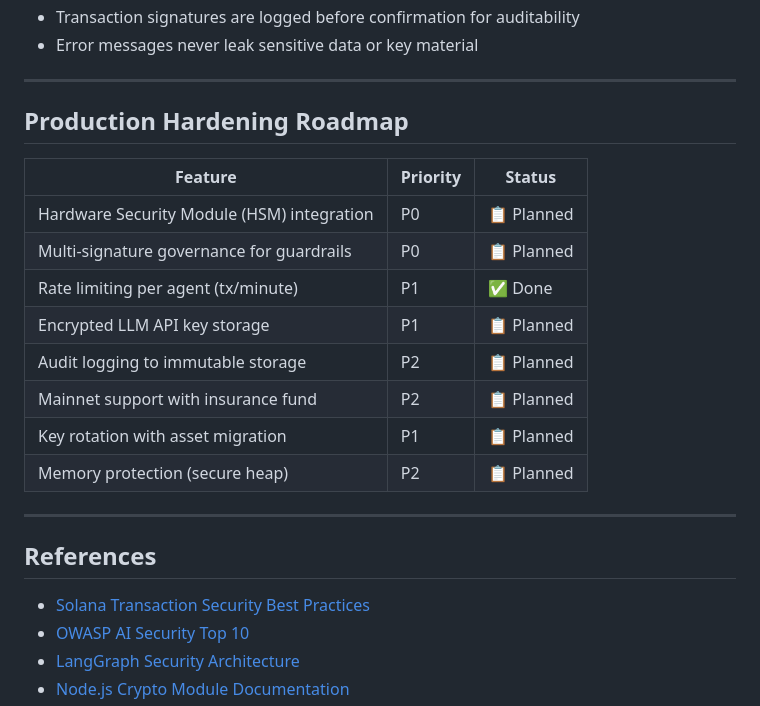
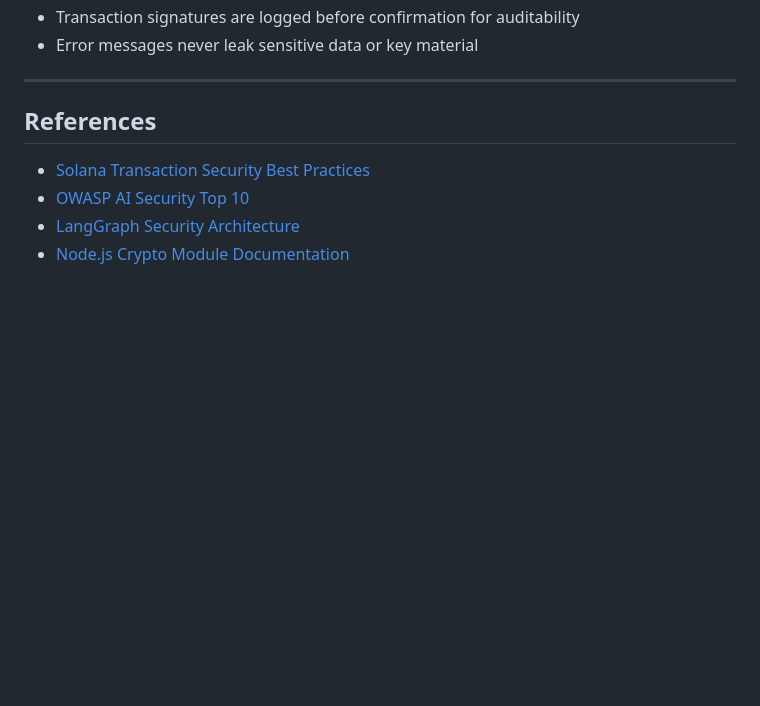
Before and after one commit to koredeycode/sigil, a Markdown page: DEEP_DIVE.md, the part around the change. Rendered like a GitHub page; blank space fills up the shorter version.

Commit message:
docs: Update database driver and table names in `ARCHITECTURE.md` and remove the production hardening roadmap from `DEEP_DIVE.md`.

```diff
--- a/DEEP_DIVE.md
+++ b/DEEP_DIVE.md
@@ -294,20 +294,6 @@ The project maintains a security audit checklist covering:
 
 ---
 
-## Production Hardening Roadmap
-
-| Feature                                    | Priority | Status     |
-| ------------------------------------------ | -------- | ---------- |
-| Hardware Security Module (HSM) integration | P0       | 📋 Planned |
-| Multi-signature governance for guardrails  | P0       | 📋 Planned |
-| Rate limiting per agent (tx/minute)        | P1       | ✅ Done    |
-| Encrypted LLM API key storage              | P1       | 📋 Planned |
-| Audit logging to immutable storage         | P2       | 📋 Planned |
-| Mainnet support with insurance fund        | P2       | 📋 Planned |
-| Key rotation with asset migration          | P1       | 📋 Planned |
-| Memory protection (secure heap)            | P2       | 📋 Planned |
-
----
 
 ## References
 
```
Also changed, not shown: ARCHITECTURE.md (+1 -1 lines).
